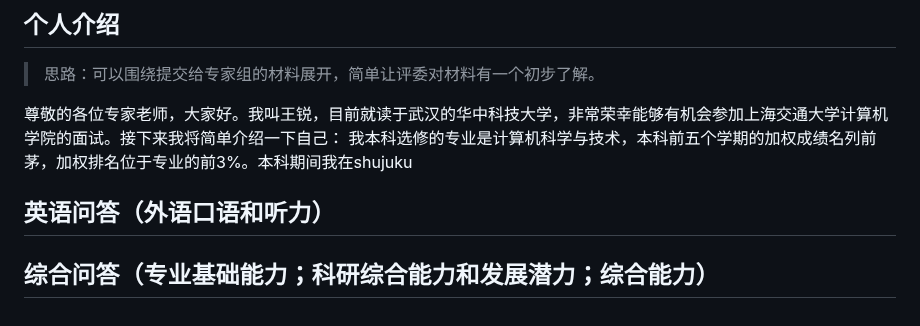
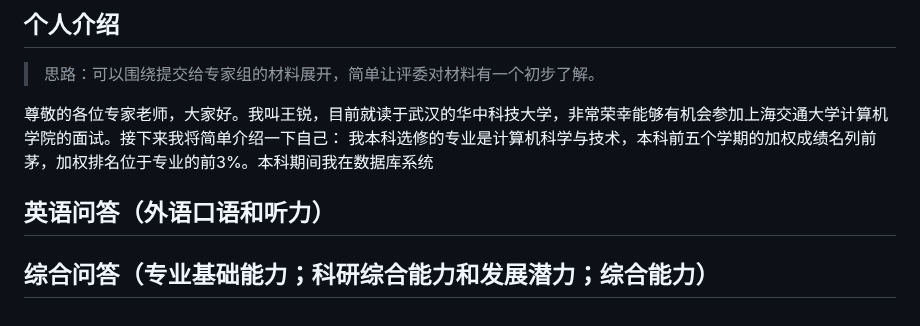
Before and after one commit to onford/Empty, a Markdown page: record.md, the part around the change. Rendered like a GitHub page.

Commit message:
record.md updated from https://stackedit.cn/

```diff
--- a/record.md
+++ b/record.md
@@ -179,14 +179,14 @@ riscv64-unknown-elf-readelf -s ./hostfs_root/bin/app_shell | grep -F "__global_p
 > 思路：可以围绕提交给专家组的材料展开，简单让评委对材料有一个初步了解。
 
 尊敬的各位专家老师，大家好。我叫王锐，目前就读于武汉的华中科技大学，非常荣幸能够有机会参加上海交通大学计算机学院的面试。接下来我将简单介绍一下自己：
-我本科选修的专业是计算机科学与技术，本科前五个学期的加权成绩名列前茅，加权排名位于专业的前3%。本科期间我在shujuku
+我本科选修的专业是计算机科学与技术，本科前五个学期的加权成绩名列前茅，加权排名位于专业的前3%。本科期间我在数据库系统
 
 ## 英语问答（外语口语和听力）
 
 ## 综合问答（专业基础能力；科研综合能力和发展潜力；综合能力）
 
 <!--stackedit_data:
-eyJoaXN0b3J5IjpbLTE4NDMwNTkxNTUsMTM2OTk2NTIyNiwxMT
+eyJoaXN0b3J5IjpbLTE0NzE0OTE4OTUsMTM2OTk2NTIyNiwxMT
 k1NzgwMzE1LC0xNTYxNTYwMzM0LDEyODU0MDAxMTUsMTg5MTAy
 MDY0NiwtMjY5ODAyNjQ0XX0=
 -->
```
